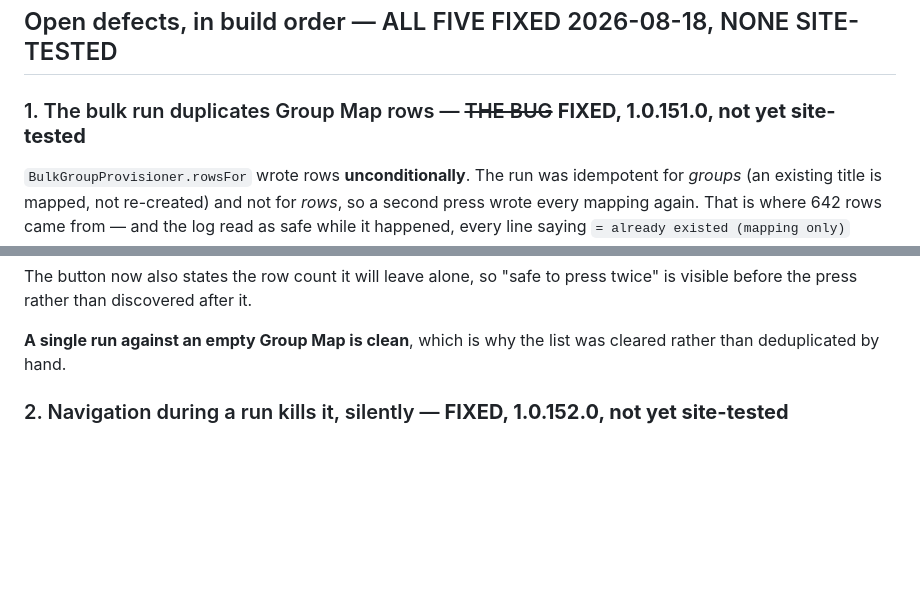
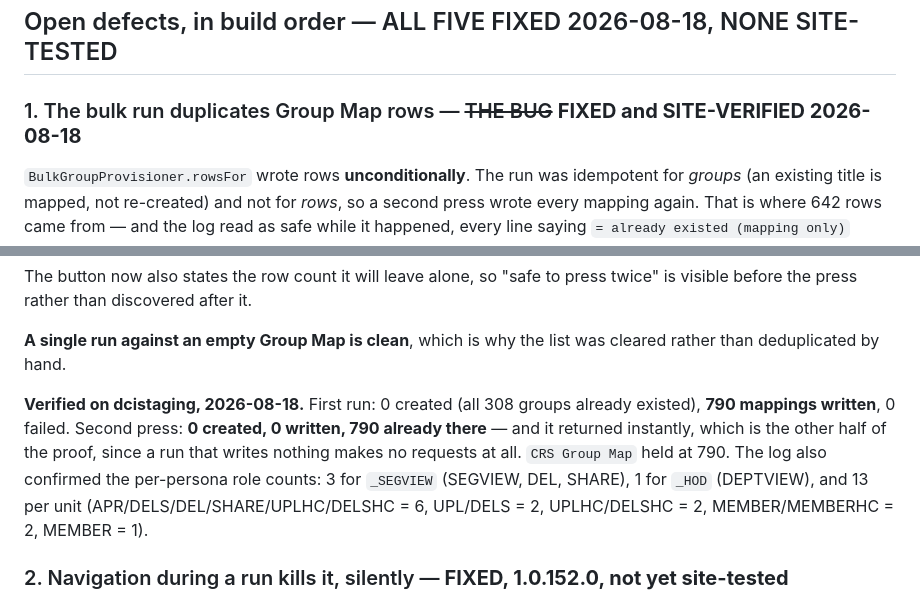
Before and after one commit to ClarenceChoJinHeng/DMS-Sharepoint-SPFX, a Markdown page: docs/2026-08-18-bulk-groups-handoff.md, 2 parts joined by grey strips. Drawn GitHub-style; blank space fills up the shorter version.

Commit message:
docs: bulk provisioning is site-verified -- 790 rows, second press wrote nothing
First run wrote 790 mappings with 0 failures. The second press reported 0
created, 0 written, 790 already there, and returned instantly -- which is the
other half of the proof, since a run that writes nothing makes no requests at
all. CRS Group Map held at 790.

Co-Authored-By: Claude Opus 5 (1M context) <noreply@anthropic.com>

```diff
--- a/docs/2026-08-18-bulk-groups-handoff.md
+++ b/docs/2026-08-18-bulk-groups-handoff.md
@@ -49,7 +49,7 @@ Do not read `docs/2026-08-17-sdg-migration-runbook.md` §10–§12 as done. Re-c
 
 ## Open defects, in build order — ALL FIVE FIXED 2026-08-18, NONE SITE-TESTED
 
-### 1. The bulk run duplicates Group Map rows — ~~THE BUG~~ **FIXED, 1.0.151.0, not yet site-tested**
+### 1. The bulk run duplicates Group Map rows — ~~THE BUG~~ **FIXED and SITE-VERIFIED 2026-08-18**
 
 `BulkGroupProvisioner.rowsFor` wrote rows **unconditionally**. The run was idempotent for *groups* (an
 existing title is mapped, not re-created) and not for *rows*, so a second press wrote every mapping
@@ -78,6 +78,13 @@ before the press rather than discovered after it.
 
 **A single run against an empty Group Map is clean**, which is why the list was cleared rather than
 deduplicated by hand.
+
+**Verified on dcistaging, 2026-08-18.** First run: 0 created (all 308 groups already existed), **790
+mappings written**, 0 failed. Second press: **0 created, 0 written, 790 already there** — and it
+returned instantly, which is the other half of the proof, since a run that writes nothing makes no
+requests at all. `CRS Group Map` held at 790. The log also confirmed the per-persona role counts:
+3 for `_SEGVIEW` (SEGVIEW, DEL, SHARE), 1 for `_HOD` (DEPTVIEW), and 13 per unit
+(APR/DELS/DEL/SHARE/UPLHC/DELSHC = 6, UPL/DELS = 2, UPLHC/DELSHC = 2, MEMBER/MEMBERHC = 2, MEMBER = 1).
 
 ### 2. Navigation during a run kills it, silently — **FIXED, 1.0.152.0, not yet site-tested**
 
```
Also changed, not shown: CLAUDE.md (+2 -1 lines).
